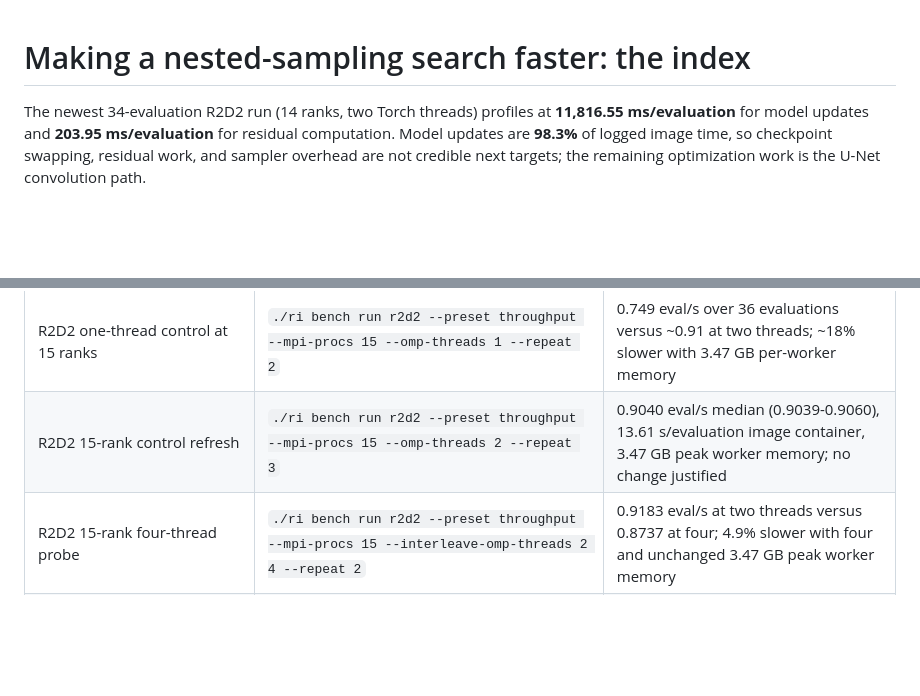
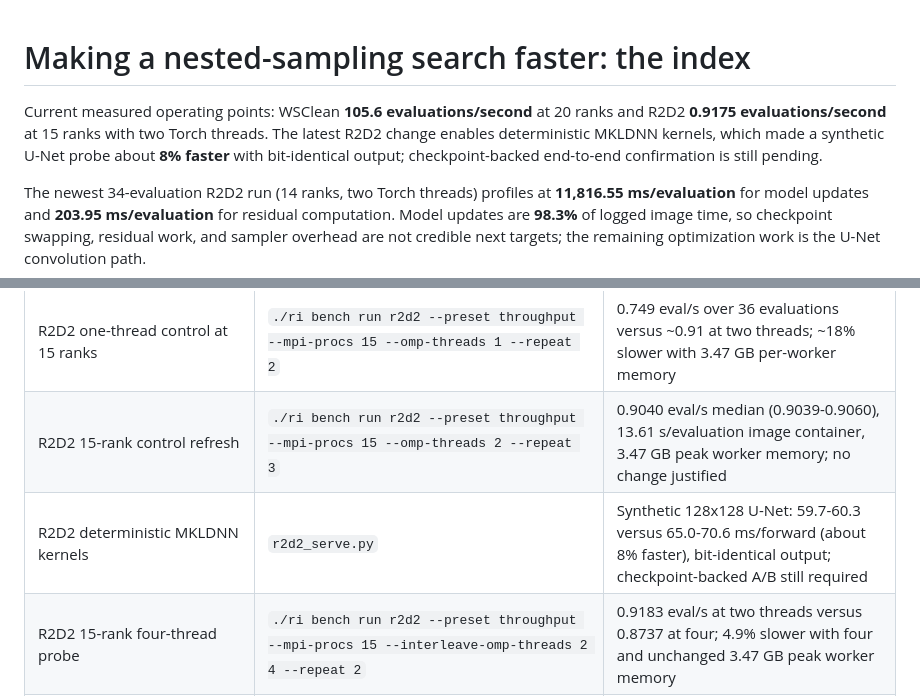
Before and after one commit to tommyrharper/ri-reproducibility, a Markdown page: docs/nested-sampling-speed.md, 2 parts joined by grey strips. Drawn GitHub-style; blank space fills up the shorter version.

Commit message:
gnhf 271: Updated performance index to foreground current WSClean/R2D2 baselines and deterministic MKLDNN synthetic gain.

```diff
--- a/docs/nested-sampling-speed.md
+++ b/docs/nested-sampling-speed.md
@@ -1,4 +1,10 @@
 # Making a nested-sampling search faster: the index
+
+Current measured operating points: WSClean **105.6 evaluations/second** at
+20 ranks and R2D2 **0.9175 evaluations/second** at 15 ranks with two Torch
+threads. The latest R2D2 change enables deterministic MKLDNN kernels, which
+made a synthetic U-Net probe about **8% faster** with bit-identical output;
+checkpoint-backed end-to-end confirmation is still pending.
 
 The newest 34-evaluation R2D2 run (14 ranks, two Torch threads) profiles at
 **11,816.55 ms/evaluation** for model updates and **203.95 ms/evaluation** for
@@ -329,6 +335,7 @@ rates are historical and roughly half the current rate.
 | R2D2 automatic threads follow memory-clamped ranks | `run-nested-sampling-r2d2.sh` | Production-size probe clamped 20 -> 15 ranks and selected 2 threads; 178 evaluations in 175.9 s (1.01 eval/s), 3.64 GB peak worker memory |
 | R2D2 one-thread control at 15 ranks | `./ri bench run r2d2 --preset throughput --mpi-procs 15 --omp-threads 1 --repeat 2` | 0.749 eval/s over 36 evaluations versus ~0.91 at two threads; ~18% slower with 3.47 GB per-worker memory |
 | R2D2 15-rank control refresh | `./ri bench run r2d2 --preset throughput --mpi-procs 15 --omp-threads 2 --repeat 3` | 0.9040 eval/s median (0.9039-0.9060), 13.61 s/evaluation image container, 3.47 GB peak worker memory; no change justified |
+| R2D2 deterministic MKLDNN kernels | `r2d2_serve.py` | Synthetic 128x128 U-Net: 59.7-60.3 versus 65.0-70.6 ms/forward (about 8% faster), bit-identical output; checkpoint-backed A/B still required |
 | R2D2 15-rank four-thread probe | `./ri bench run r2d2 --preset throughput --mpi-procs 15 --interleave-omp-threads 2 4 --repeat 2` | 0.9183 eval/s at two threads versus 0.8737 at four; 4.9% slower with four and unchanged 3.47 GB peak worker memory |
 | R2D2 inter-op thread probe | `./ri bench run r2d2 --preset throughput --mpi-procs 15 --omp-threads 2 --interleave-interop-threads 1 2 --repeat 2` | 0.9153 eval/s at one inter-op thread versus 0.8987 at two; short-run spread does not justify a default change, with unchanged 3.47 GB peak worker memory |
 | R2D2 oneDNN primitive-cache capacity probe | `ONEDNN_PRIMITIVE_CACHE_CAPACITY` | 109.60 versus 109.25 ms per synthetic 128x128 U-Net forward at capacities 1024 and 4096 (three fresh repeats; 0.3%); no production setting change |
```
